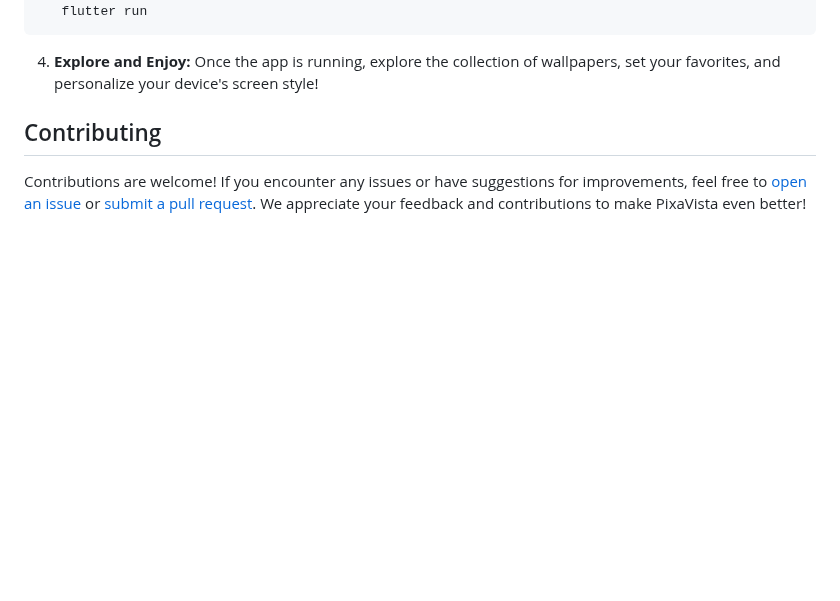
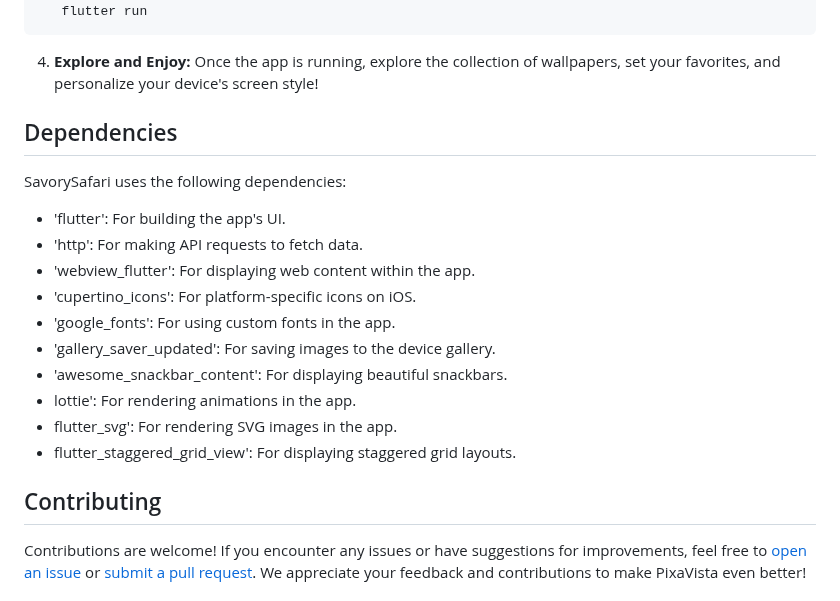
Before and after one commit to ShinasKoya00/PixaVista-ElevateYourScreenStyle, a Markdown page: README.md, the part around the change. Rendered like a GitHub page; blank space fills up the shorter version.

```diff
--- a/README.md
+++ b/README.md
@@ -46,6 +46,22 @@ Additionally, if not already present, add the following attribute to the `applic
 
 4. **Explore and Enjoy:** Once the app is running, explore the collection of wallpapers, set your favorites, and personalize your device's screen style!
 
+
+## Dependencies
+
+SavorySafari uses the following dependencies:
+
+- 'flutter': For building the app's UI.
+- 'http': For making API requests to fetch data.
+- 'webview_flutter': For displaying web content within the app.
+- 'cupertino_icons': For platform-specific icons on iOS.
+- 'google_fonts': For using custom fonts in the app.
+- 'gallery_saver_updated': For saving images to the device gallery.
+- 'awesome_snackbar_content': For displaying beautiful snackbars.
+- lottie': For rendering animations in the app.
+- flutter_svg': For rendering SVG images in the app.
+- flutter_staggered_grid_view': For displaying staggered grid layouts.
+
 ## Contributing
 
 Contributions are welcome! If you encounter any issues or have suggestions for improvements, feel free to [open an issue](https://github.com/your-username/pixavista/issues) or [submit a pull request](https://github.com/your-username/pixavista/pulls). We appreciate your feedback and contributions to make PixaVista even better!
```
